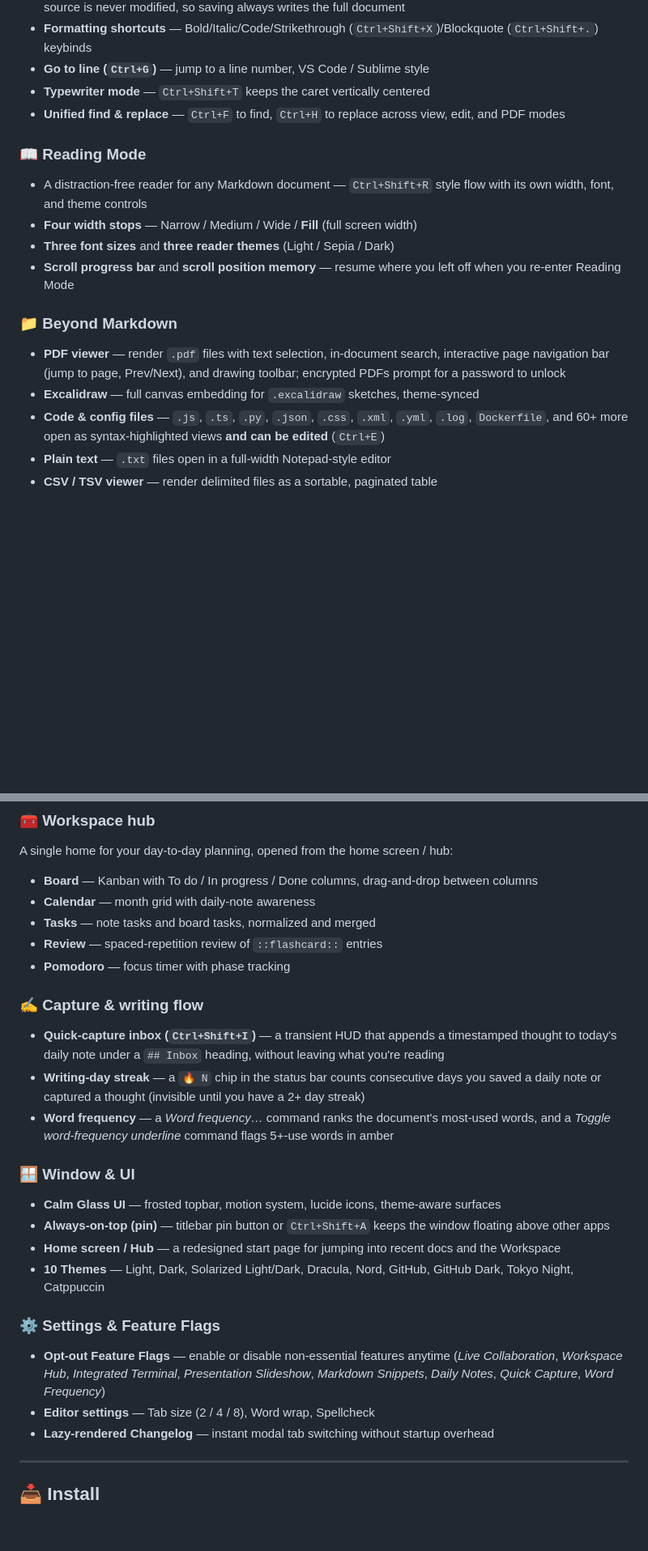
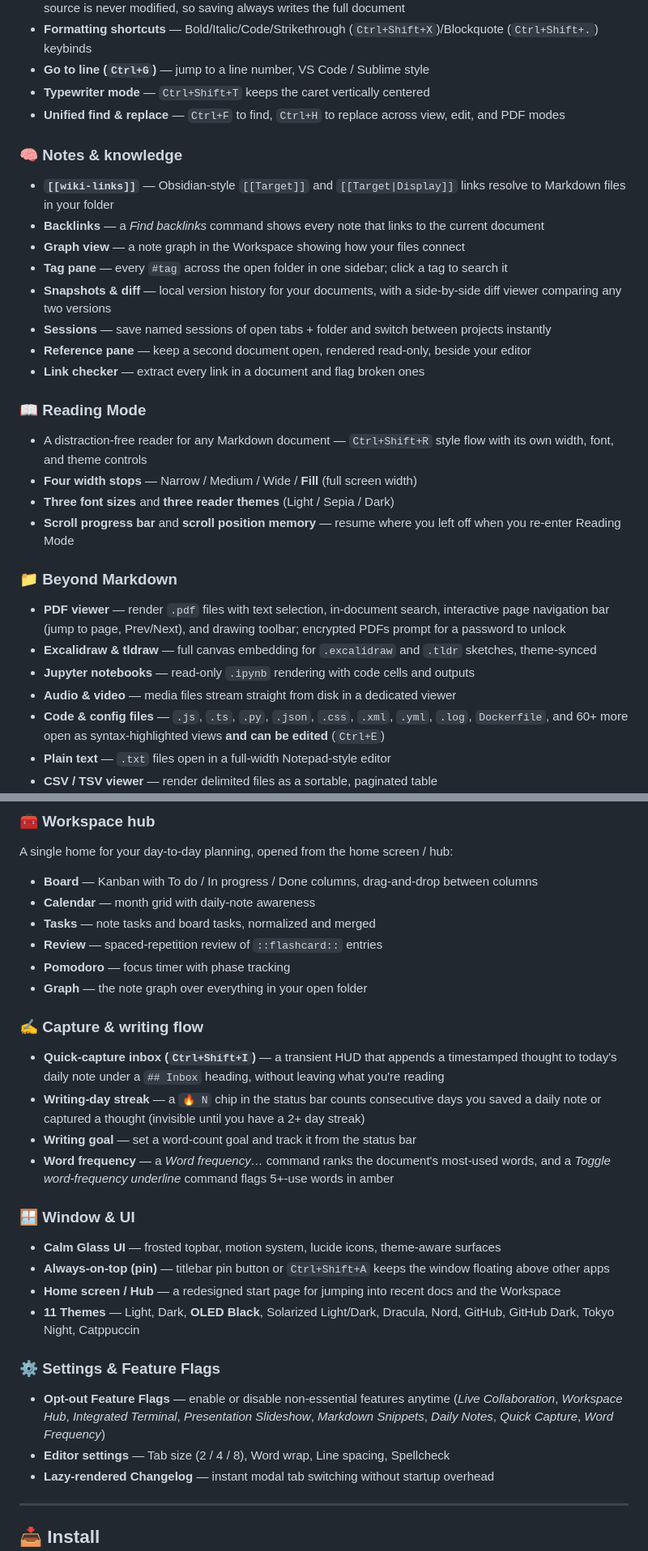
Before and after one commit to sanketpatel32/Mdpeek, a Markdown page: README.md, 2 parts joined by grey strips. Shown: that part at 81% size. GitHub-like rendering; blank space fills up the shorter version.

```diff
--- a/README.md
+++ b/README.md
@@ -57,6 +72,16 @@ Chromium), making it far smaller than Electron-based viewers like MarkText
 - **Typewriter mode** — `Ctrl+Shift+T` keeps the caret vertically centered
 - **Unified find & replace** — `Ctrl+F` to find, `Ctrl+H` to replace across view, edit, and PDF modes
 
+### 🧠 Notes & knowledge
+- **`[[wiki-links]]`** — Obsidian-style `[[Target]]` and `[[Target|Display]]` links resolve to Markdown files in your folder
+- **Backlinks** — a *Find backlinks* command shows every note that links to the current document
+- **Graph view** — a note graph in the Workspace showing how your files connect
+- **Tag pane** — every `#tag` across the open folder in one sidebar; click a tag to search it
+- **Snapshots & diff** — local version history for your documents, with a side-by-side diff viewer comparing any two versions
+- **Sessions** — save named sessions of open tabs + folder and switch between projects instantly
+- **Reference pane** — keep a second document open, rendered read-only, beside your editor
+- **Link checker** — extract every link in a document and flag broken ones
+
 ### 📖 Reading Mode
 - A distraction-free reader for any Markdown document — `Ctrl+Shift+R` style flow with its own width, font, and theme controls
 - **Four width stops** — Narrow / Medium / Wide / **Fill** (full screen width)
@@ -65,7 +90,9 @@ Chromium), making it far smaller than Electron-based viewers like MarkText
 
 ### 📁 Beyond Markdown
 - **PDF viewer** — render `.pdf` files with text selection, in-document search, interactive page navigation bar (jump to page, Prev/Next), and drawing toolbar; encrypted PDFs prompt for a password to unlock
-- **Excalidraw** — full canvas embedding for `.excalidraw` sketches, theme-synced
+- **Excalidraw & tldraw** — full canvas embedding for `.excalidraw` and `.tldr` sketches, theme-synced
+- **Jupyter notebooks** — read-only `.ipynb` rendering with code cells and outputs
+- **Audio & video** — media files stream straight from disk in a dedicated viewer
 - **Code & config files** — `.js`, `.ts`, `.py`, `.json`, `.css`, `.xml`, `.yml`, `.log`, `Dockerfile`, and 60+ more open as syntax-highlighted views **and can be edited** (`Ctrl+E`)
 - **Plain text** — `.txt` files open in a full-width Notepad-style editor
 - **CSV / TSV viewer** — render delimited files as a sortable, paginated table
@@ -100,21 +132,23 @@ A single home for your day-to-day planning, opened from the home screen / hub:
 - **Tasks** — note tasks and board tasks, normalized and merged
 - **Review** — spaced-repetition review of `::flashcard::` entries
 - **Pomodoro** — focus timer with phase tracking
+- **Graph** — the note graph over everything in your open folder
 
 ### ✍️ Capture & writing flow
 - **Quick-capture inbox (`Ctrl+Shift+I`)** — a transient HUD that appends a timestamped thought to today's daily note under a `## Inbox` heading, without leaving what you're reading
 - **Writing-day streak** — a `🔥 N` chip in the status bar counts consecutive days you saved a daily note or captured a thought (invisible until you have a 2+ day streak)
+- **Writing goal** — set a word-count goal and track it from the status bar
 - **Word frequency** — a *Word frequency…* command ranks the document's most-used words, and a *Toggle word-frequency underline* command flags 5+-use words in amber
 
 ### 🪟 Window & UI
 - **Calm Glass UI** — frosted topbar, motion system, lucide icons, theme-aware surfaces
 - **Always-on-top (pin)** — titlebar pin button or `Ctrl+Shift+A` keeps the window floating above other apps
 - **Home screen / Hub** — a redesigned start page for jumping into recent docs and the Workspace
-- **10 Themes** — Light, Dark, Solarized Light/Dark, Dracula, Nord, GitHub, GitHub Dark, Tokyo Night, Catppuccin
+- **11 Themes** — Light, Dark, **OLED Black**, Solarized Light/Dark, Dracula, Nord, GitHub, GitHub Dark, Tokyo Night, Catppuccin
 
 ### ⚙️ Settings & Feature Flags
 - **Opt-out Feature Flags** — enable or disable non-essential features anytime (*Live Collaboration*, *Workspace Hub*, *Integrated Terminal*, *Presentation Slideshow*, *Markdown Snippets*, *Daily Notes*, *Quick Capture*, *Word Frequency*)
-- **Editor settings** — Tab size (2 / 4 / 8), Word wrap, Spellcheck
+- **Editor settings** — Tab size (2 / 4 / 8), Word wrap, Line spacing, Spellcheck
 - **Lazy-rendered Changelog** — instant modal tab switching without startup overhead
 
 ---
```
Also changed, not shown: other parts of README.md (+53 -50 lines), .github/assets/editor-dark.png (added), .github/assets/settings-light.png (added), .github/assets/welcome-light.png (added).
